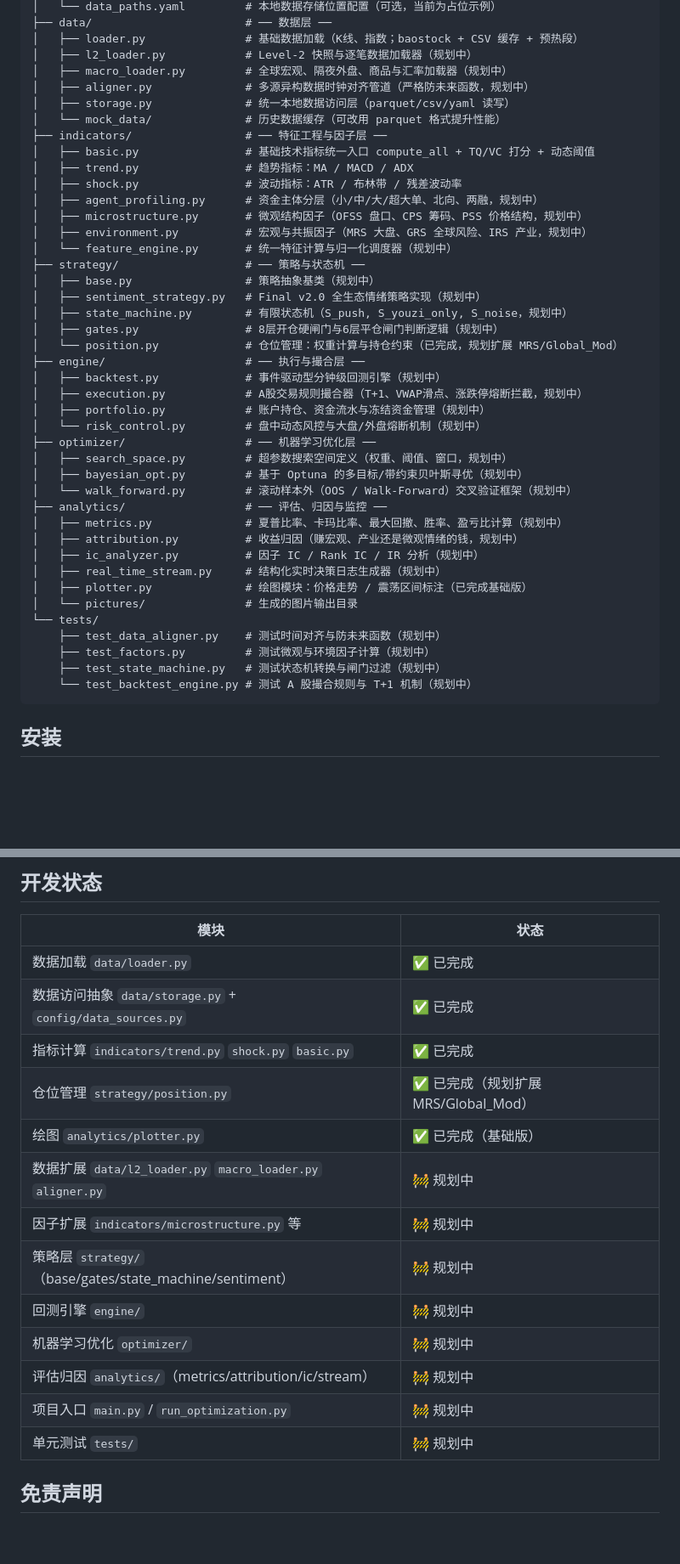
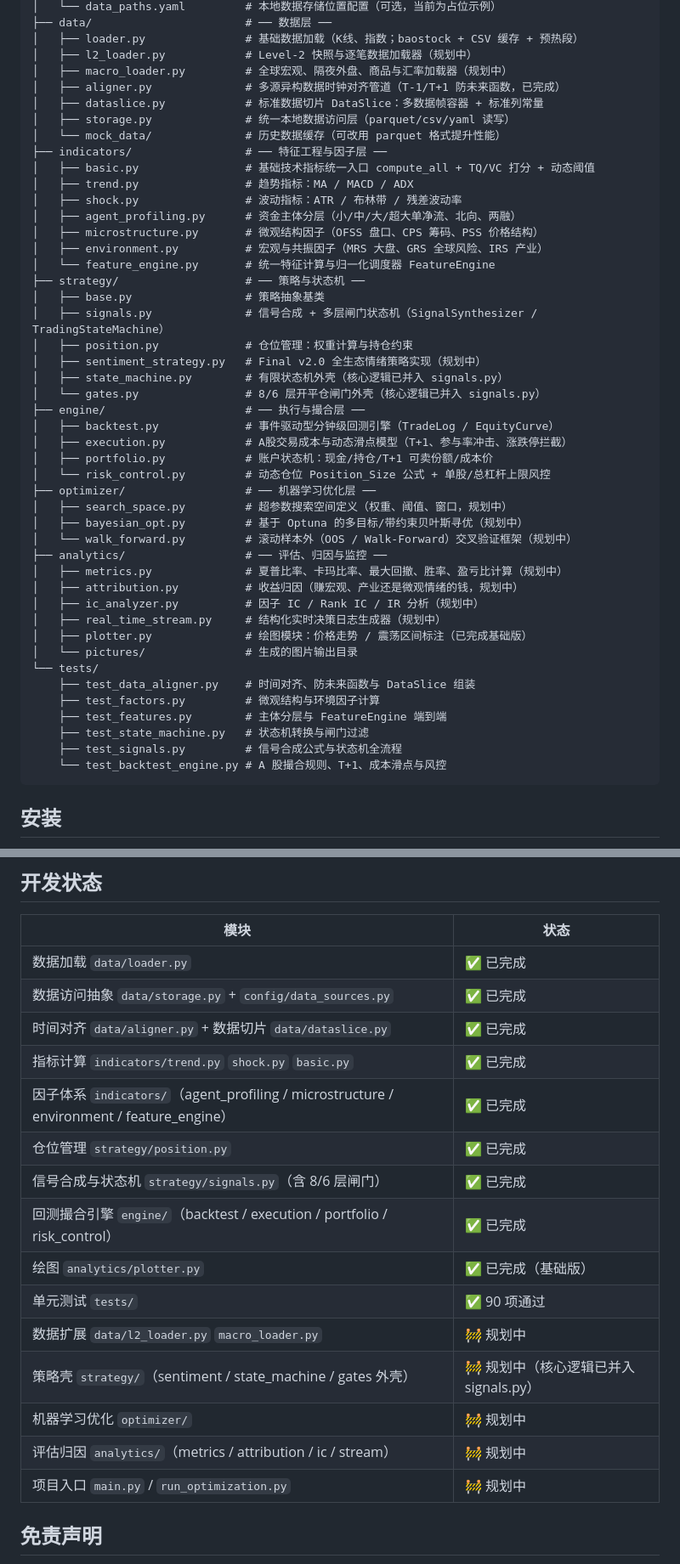
Before and after one commit to Blues-Blues-Blues/quantitative-trading, a Markdown page: README.md, 2 parts joined by grey strips. Shown at 85% size. Drawn GitHub-style; blank space fills up the shorter version.

````diff
--- a/README.md
+++ b/README.md
@@ -33,28 +37,30 @@ quantitative_trading/
 │   ├── loader.py               # 基础数据加载（K线、指数；baostock + CSV 缓存 + 预热段）
 │   ├── l2_loader.py            # Level-2 快照与逐笔数据加载器（规划中）
 │   ├── macro_loader.py         # 全球宏观、隔夜外盘、商品与汇率加载器（规划中）
-│   ├── aligner.py              # 多源异构数据时钟对齐管道（严格防未来函数，规划中）
+│   ├── aligner.py              # 多源异构数据时钟对齐管道（T-1/T+1 防未来函数，已完成）
+│   ├── dataslice.py            # 标准数据切片 DataSlice：多数据帧容器 + 标准列常量
 │   ├── storage.py              # 统一本地数据访问层（parquet/csv/yaml 读写）
 │   └── mock_data/              # 历史数据缓存（可改用 parquet 格式提升性能）
 ├── indicators/                 # ── 特征工程与因子层 ──
 │   ├── basic.py                # 基础技术指标统一入口 compute_all + TQ/VC 打分 + 动态阈值
 │   ├── trend.py                # 趋势指标：MA / MACD / ADX
 │   ├── shock.py                # 波动指标：ATR / 布林带 / 残差波动率
-│   ├── agent_profiling.py      # 资金主体分层（小/中/大/超大单、北向、两融，规划中）
-│   ├── microstructure.py       # 微观结构因子（OFSS 盘口、CPS 筹码、PSS 价格结构，规划中）
-│   ├── environment.py          # 宏观与共振因子（MRS 大盘、GRS 全球风险、IRS 产业，规划中）
-│   └── feature_engine.py       # 统一特征计算与归一化调度器（规划中）
+│   ├── agent_profiling.py      # 资金主体分层（小/中/大/超大单净流、北向、两融）
+│   ├── microstructure.py       # 微观结构因子（OFSS 盘口、CPS 筹码、PSS 价格结构）
+│   ├── environment.py          # 宏观与共振因子（MRS 大盘、GRS 全球风险、IRS 产业）
+│   └── feature_engine.py       # 统一特征计算与归一化调度器 FeatureEngine
 ├── strategy/                   # ── 策略与状态机 ──
-│   ├── base.py                 # 策略抽象基类（规划中）
+│   ├── base.py                 # 策略抽象基类
+│   ├── signals.py              # 信号合成 + 多层闸门状态机（SignalSynthesizer / TradingStateMachine）
+│   ├── position.py             # 仓位管理：权重计算与持仓约束
 │   ├── sentiment_strategy.py   # Final v2.0 全生态情绪策略实现（规划中）
-│   ├── state_machine.py        # 有限状态机（S_push, S_youzi_only, S_noise，规划中）
-│   ├── gates.py                # 8层开仓硬闸门与6层平仓闸门判断逻辑（规划中）
-│   └── position.py             # 仓位管理：权重计算与持仓约束（已完成，规划扩展 MRS/Global_Mod）
+│   ├── state_machine.py        # 有限状态机外壳（核心逻辑已并入 signals.py）
+│   └── gates.py                # 8/6 层开平仓闸门外壳（核心逻辑已并入 signals.py）
 ├── engine/                     # ── 执行与撮合层 ──
-│   ├── backtest.py             # 事件驱动型分钟级回测引擎（规划中）
-│   ├── execution.py            # A股交易规则撮合器（T+1、VWAP滑点、涨跌停熔断拦截，规划中）
-│   ├── portfolio.py            # 账户持仓、资金流水与冻结资金管理（规划中）
-│   └── risk_control.py         # 盘中动态风控与大盘/外盘熔断机制（规划中）
+│   ├── backtest.py             # 事件驱动型分钟级回测引擎（TradeLog / EquityCurve）
+│   ├── execution.py            # A股交易成本与动态滑点模型（T+1、参与率冲击、涨跌停拦截）
+│   ├── portfolio.py            # 账户状态机：现金/持仓/T+1 可卖份额/成本价
+│   └── risk_control.py         # 动态仓位 Position_Size 公式 + 单股/总杠杆上限风控
 ├── optimizer/                  # ── 机器学习优化层 ──
 │   ├── search_space.py         # 超参数搜索空间定义（权重、阈值、窗口，规划中）
 │   ├── bayesian_opt.py         # 基于 Optuna 的多目标/带约束贝叶斯寻优（规划中）
@@ -67,10 +73,12 @@ quantitative_trading/
 │   ├── plotter.py              # 绘图模块：价格走势 / 震荡区间标注（已完成基础版）
 │   └── pictures/               # 生成的图片输出目录
 └── tests/
-    ├── test_data_aligner.py    # 测试时间对齐与防未来函数（规划中）
-    ├── test_factors.py         # 测试微观与环境因子计算（规划中）
-    ├── test_state_machine.py   # 测试状态机转换与闸门过滤（规划中）
-    └── test_backtest_engine.py # 测试 A 股撮合规则与 T+1 机制（规划中）
+    ├── test_data_aligner.py    # 时间对齐、防未来函数与 DataSlice 组装
+    ├── test_factors.py         # 微观结构与环境因子计算
+    ├── test_features.py        # 主体分层与 FeatureEngine 端到端
+    ├── test_state_machine.py   # 状态机转换与闸门过滤
+    ├── test_signals.py         # 信号合成公式与状态机全流程
+    └── test_backtest_engine.py # A 股撮合规则、T+1、成本滑点与风控
 ```
 
 ## 安装
@@ -172,17 +224,19 @@ python -m pytest tests/ -v
 | --- | --- |
 | 数据加载 `data/loader.py` | ✅ 已完成 |
 | 数据访问抽象 `data/storage.py` + `config/data_sources.py` | ✅ 已完成 |
+| 时间对齐 `data/aligner.py` + 数据切片 `data/dataslice.py` | ✅ 已完成 |
 | 指标计算 `indicators/trend.py` `shock.py` `basic.py` | ✅ 已完成 |
-| 仓位管理 `strategy/position.py` | ✅ 已完成（规划扩展 MRS/Global_Mod） |
+| 因子体系 `indicators/`（agent_profiling / microstructure / environment / feature_engine） | ✅ 已完成 |
+| 仓位管理 `strategy/position.py` | ✅ 已完成 |
+| 信号合成与状态机 `strategy/signals.py`（含 8/6 层闸门） | ✅ 已完成 |
+| 回测撮合引擎 `engine/`（backtest / execution / portfolio / risk_control） | ✅ 已完成 |
 | 绘图 `analytics/plotter.py` | ✅ 已完成（基础版） |
-| 数据扩展 `data/l2_loader.py` `macro_loader.py` `aligner.py` | 🚧 规划中 |
-| 因子扩展 `indicators/microstructure.py` 等 | 🚧 规划中 |
-| 策略层 `strategy/`（base/gates/state_machine/sentiment） | 🚧 规划中 |
-| 回测引擎 `engine/` | 🚧 规划中 |
+| 单元测试 `tests/` | ✅ 90 项通过 |
+| 数据扩展 `data/l2_loader.py` `macro_loader.py` | 🚧 规划中 |
+| 策略壳 `strategy/`（sentiment / state_machine / gates 外壳） | 🚧 规划中（核心逻辑已并入 signals.py） |
 | 机器学习优化 `optimizer/` | 🚧 规划中 |
-| 评估归因 `analytics/`（metrics/attribution/ic/stream） | 🚧 规划中 |
+| 评估归因 `analytics/`（metrics / attribution / ic / stream） | 🚧 规划中 |
 | 项目入口 `main.py` / `run_optimization.py` | 🚧 规划中 |
-| 单元测试 `tests/` | 🚧 规划中 |
 
 ## 免责声明
 
````
Also changed, not shown: other parts of README.md (+50 -2 lines).
